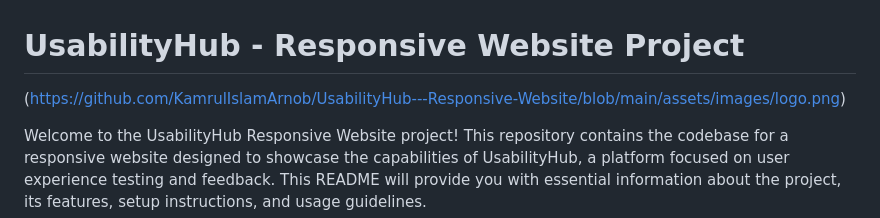
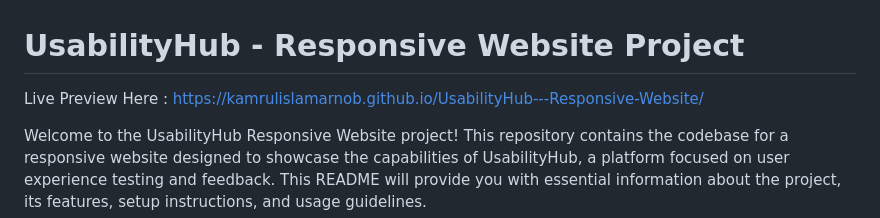
Before and after one commit to KamrulIslamArnob/UsabilityHub---Clonning-Project, a Markdown page: README.md, the part around the change. Drawn GitHub-style.

```diff
--- a/README.md
+++ b/README.md
@@ -1,6 +1,6 @@
 # UsabilityHub - Responsive Website Project
 
-(https://github.com/KamrulIslamArnob/UsabilityHub---Responsive-Website/blob/main/assets/images/logo.png)
+Live Preview Here : https://kamrulislamarnob.github.io/UsabilityHub---Responsive-Website/
 
 Welcome to the UsabilityHub Responsive Website project! This repository contains the codebase for a responsive website designed to showcase the capabilities of UsabilityHub, a platform focused on user experience testing and feedback. This README will provide you with essential information about the project, its features, setup instructions, and usage guidelines.
 
```
